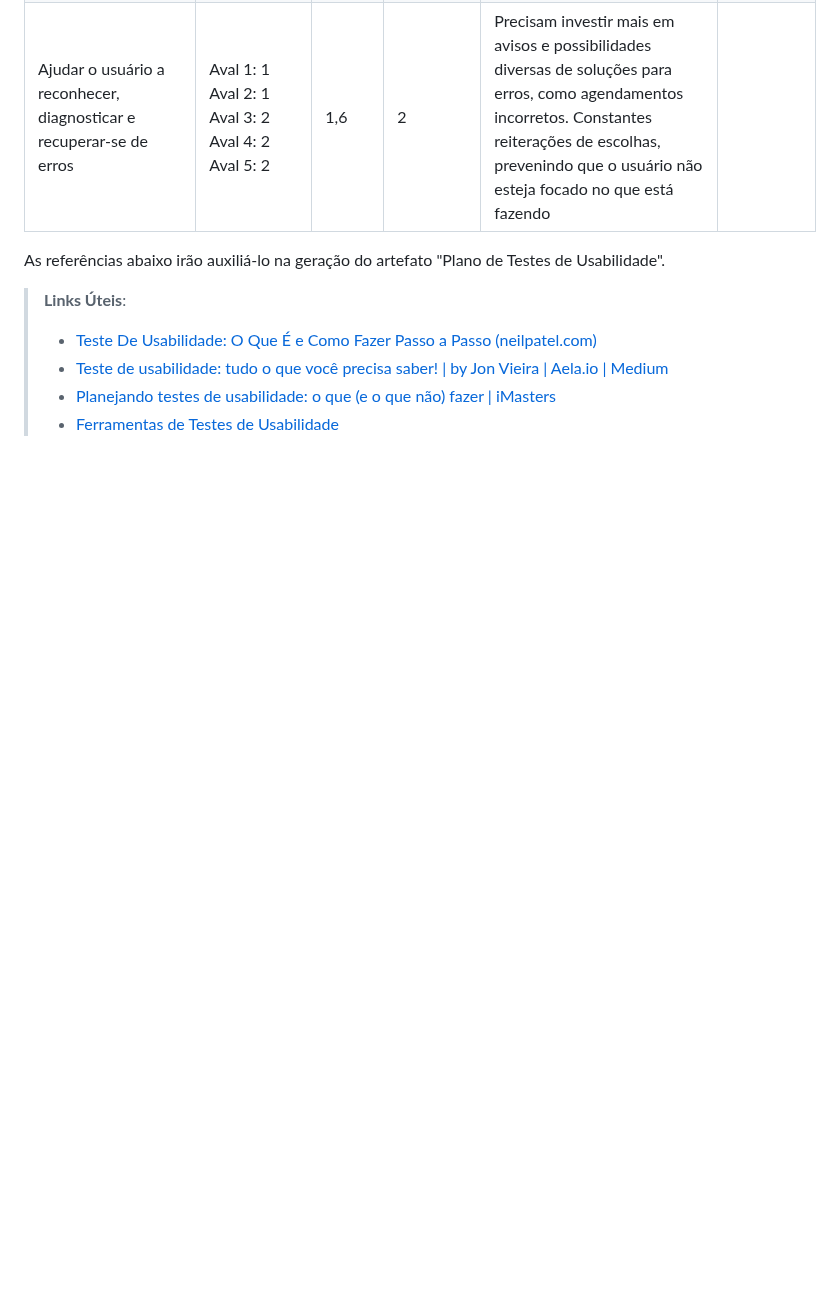
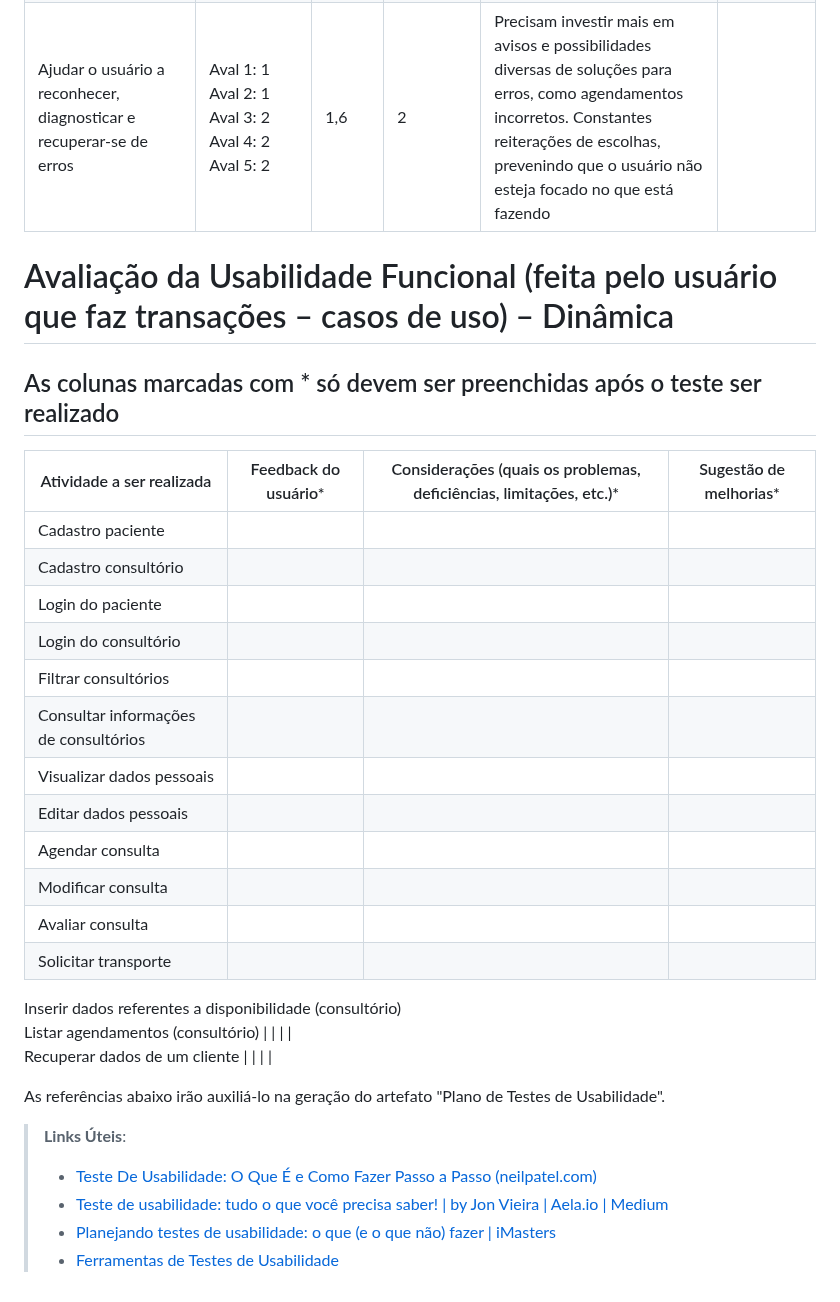
Before and after one commit to ICEI-PUC-Minas-PMV-ADS/pmv-ads-2024-1-e2-proj-int-t4-HmoreH, a Markdown page: docs/10-Plano de Testes de Usabilidade.md, the part around the change. Drawn GitHub-style; blank space fills up the shorter version.

```diff
--- a/docs/10-Plano de Testes de Usabilidade.md
+++ b/docs/10-Plano de Testes de Usabilidade.md
@@ -56,6 +56,29 @@ Escala de avaliação
 |Ajudar o usuário a reconhecer, diagnosticar e recuperar-se de erros | Aval 1: 1 <br>Aval 2: 1 <br>Aval 3: 2 <br>Aval 4: 2 <br>Aval 5: 2 |1,6 |2 |Precisam investir mais em avisos e possibilidades diversas de soluções para erros, como agendamentos incorretos.	Constantes reiterações de escolhas, prevenindo que o usuário não esteja focado no que está fazendo |  |
 
 
+# Avaliação da Usabilidade Funcional (feita pelo usuário que faz transações – casos de uso) – Dinâmica
+
+## As colunas marcadas com * só devem ser preenchidas após o teste ser realizado
+
+
+|Atividade a ser realizada	|Feedback do usuário* |Considerações (quais os problemas, deficiências, limitações, etc.)* |Sugestão de melhorias* |
+|--------------------|------------------------------|-----------|-------------|
+|Cadastro paciente	 |                              |		    |             |
+Cadastro consultório |                              |		    |             |
+Login do paciente |                              |		    |             |
+Login do consultório |                              |		    |             |
+Filtrar consultórios |                              |		    |             |
+Consultar informações de consultórios |                              |		    |             |
+Visualizar dados pessoais |                              |		    |             |
+Editar dados pessoais |                              |		    |             |
+Agendar consulta |                              |		    |             |
+Modificar consulta |                              |		    |             |
+Avaliar consulta |                              |		    |             |
+Solicitar transporte |                              |		    |             |
+Inserir dados referentes a disponibilidade (consultório)
+Listar agendamentos (consultório) |                              |		    |             |
+Recuperar dados de um cliente |                              |		    |             |
+
 
 
 
```
